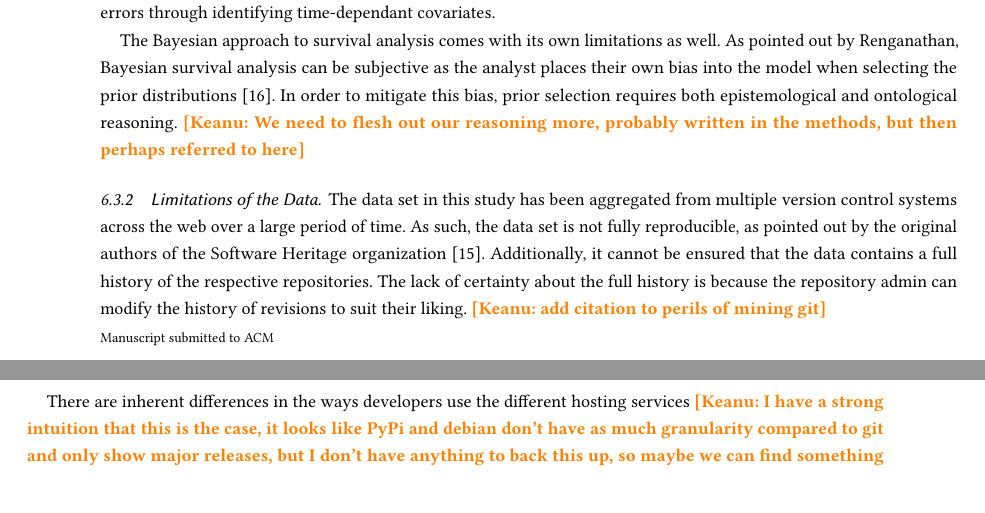
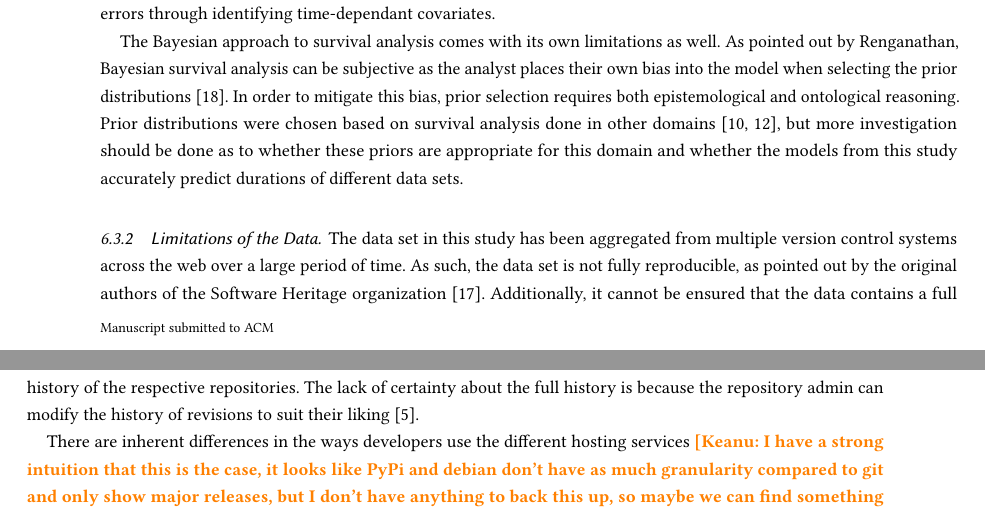
Before and after one commit to DerekRobin/Survival-Analysis-of-OSS-Projects, a LaTeX paper (report/report.tex): two parts of pages 10 and 11 of 12, joined at a grey line, cut so that both start at the same text. Compiled offline with pdfLaTeX.

Commit message:
add to limitations

```diff
--- a/report/report.tex
+++ b/report/report.tex
@@ -496,15 +496,14 @@ Future studies should perform tests to determine whether the assumptions for the
 
 The Bayesian approach to survival analysis comes with its own limitations as well.
 As pointed out by Renganathan, Bayesian survival analysis can be subjective as the analyst places their own bias into the model when selecting the prior distributions \cite{renganathan2016overview}.
-In order to mitigate this bias, prior selection requires both epistemological and ontological reasoning. \keanu{We need to flesh out our reasoning more, probably written in the methods, but then perhaps referred to here}
+In order to mitigate this bias, prior selection requires both epistemological and ontological reasoning. Prior distributions were chosen based on survival analysis done in other domains \cite{kelter2020bayesian, rethinking}, but more investigation should be done as to whether these priors are appropriate for this domain and whether the models from this study accurately predict durations of different data sets.
 
 \subsubsection{Limitations of the Data}
 
 The data set in this study has been aggregated from multiple version control systems across the web over a large period of time.
 As such, the data set is not fully reproducible, as pointed out by the original authors of the Software Heritage organization \cite{pietri2019software}.
 Additionally, it cannot be ensured that the data contains a full history of the respective repositories.
-The lack of certainty about the full history is because the repository admin can modify the history of revisions to suit their liking.
-\keanu{add citation to perils of mining git}
+The lack of certainty about the full history is because the repository admin can modify the history of revisions to suit their liking \cite{perils2009}.
 
 There are inherent differences in the ways developers use the different hosting services \keanu{I have a strong intuition that this is the case, it looks like PyPi and debian don't have as much granularity compared to git and only show major releases, but I don't have anything to back this up, so maybe we can find something to cite for that}.
 This could skew the results because it may be the case that services such as PyPi and Debian are primarily used to host major releases of a product.
```
